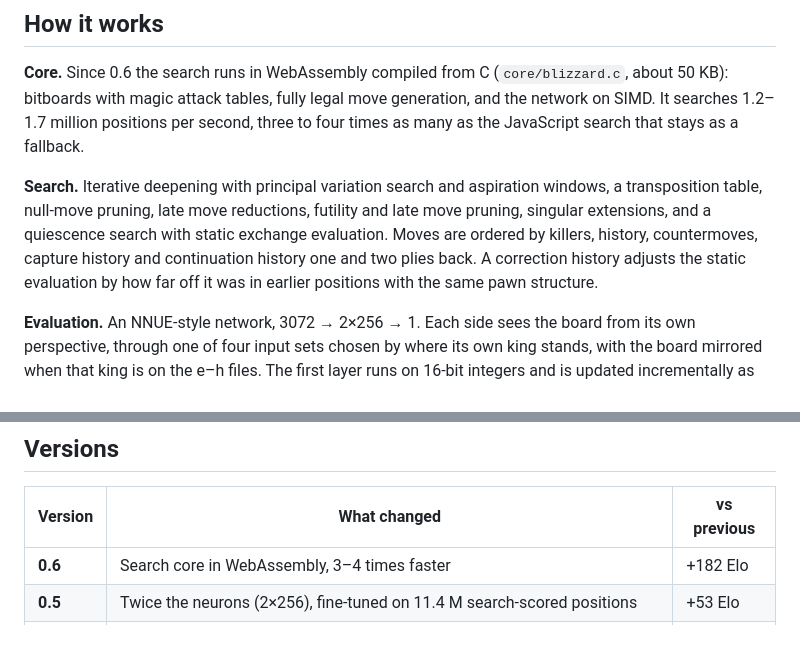
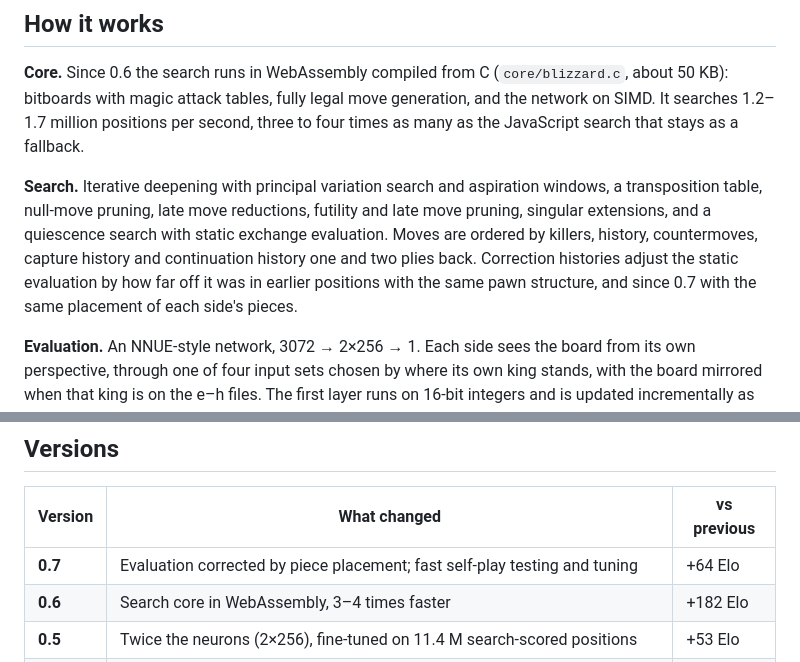
Before and after one commit to sacon1s/blizzard, a Markdown page: README.md, 2 parts joined by grey strips. Drawn GitHub-style; blank space fills up the shorter version.

```diff
--- a/README.md
+++ b/README.md
@@ -157,8 +161,8 @@ positions per second, three to four times as many as the JavaScript search that
 transposition table, null-move pruning, late move reductions, futility and late move pruning,
 singular extensions, and a quiescence search with static exchange evaluation. Moves are ordered by
 killers, history, countermoves, capture history and continuation history one and two plies back.
-A correction history adjusts the static evaluation by how far off it was in earlier positions with
-the same pawn structure.
+Correction histories adjust the static evaluation by how far off it was in earlier positions with
+the same pawn structure, and since 0.7 with the same placement of each side's pieces.
 
 **Evaluation.** An NNUE-style network, 3072 → 2×256 → 1. Each side sees the board from its own
 perspective, through one of four input sets chosen by where its own king stands, with the board
@@ -193,6 +197,7 @@ and were left out. In 0.6, the new core alone was worth about +182.
 
 | Version | What changed | vs previous |
 |---|---|---|
+| **0.7** | Evaluation corrected by piece placement; fast self-play testing and tuning | +64 Elo |
 | **0.6** | Search core in WebAssembly, 3–4 times faster | +182 Elo |
 | **0.5** | Twice the neurons (2×256), fine-tuned on 11.4 M search-scored positions | +53 Elo |
 | **0.4** | Network fine-tuned on 6.6 M search-scored positions; WebAssembly SIMD; correction and capture history | +186 Elo |
```
Also changed, not shown: other parts of README.md (+9 -5 lines), assets/banner.png, assets/review.png, assets/strength.png, 2 other files.
